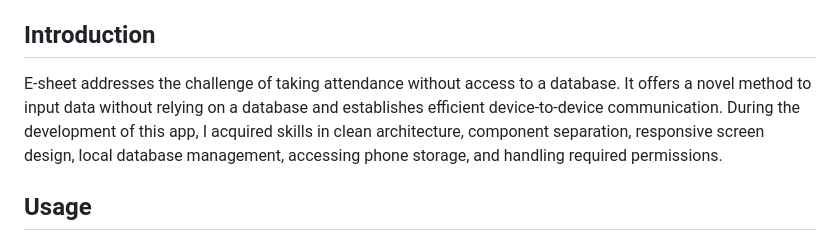
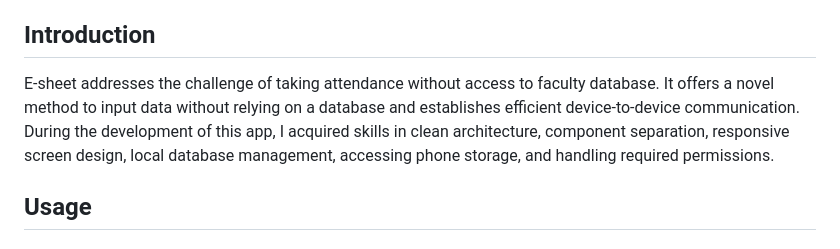
Before and after one commit to xXhalemXx/E-sheet, a Markdown page: README.md, the part around the change. Drawn GitHub-style.

```diff
--- a/README.md
+++ b/README.md
@@ -11,7 +11,7 @@ E-sheet is an app designed to simplify the process of taking attendance for stud
 
 ## Introduction
 
-E-sheet addresses the challenge of taking attendance without access to a database. It offers a novel method to input data without relying on a database and establishes efficient device-to-device communication. During the development of this app, I acquired skills in clean architecture, component separation, responsive screen design, local database management, accessing phone storage, and handling required permissions.
+E-sheet addresses the challenge of taking attendance without access to faculty database. It offers a novel method to input data without relying on a database and establishes efficient device-to-device communication. During the development of this app, I acquired skills in clean architecture, component separation, responsive screen design, local database management, accessing phone storage, and handling required permissions.
 
 
 ## Usage
```
